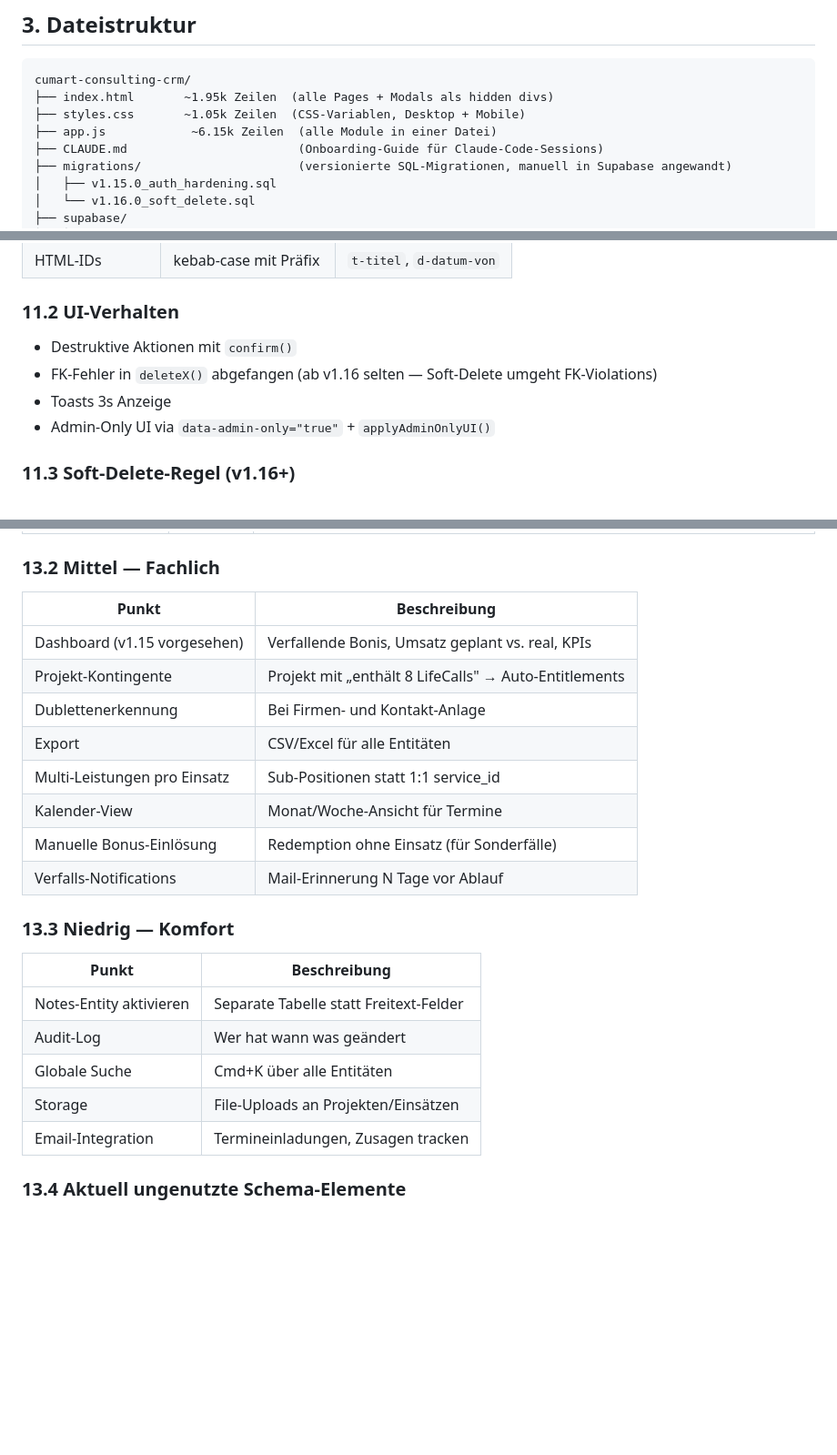
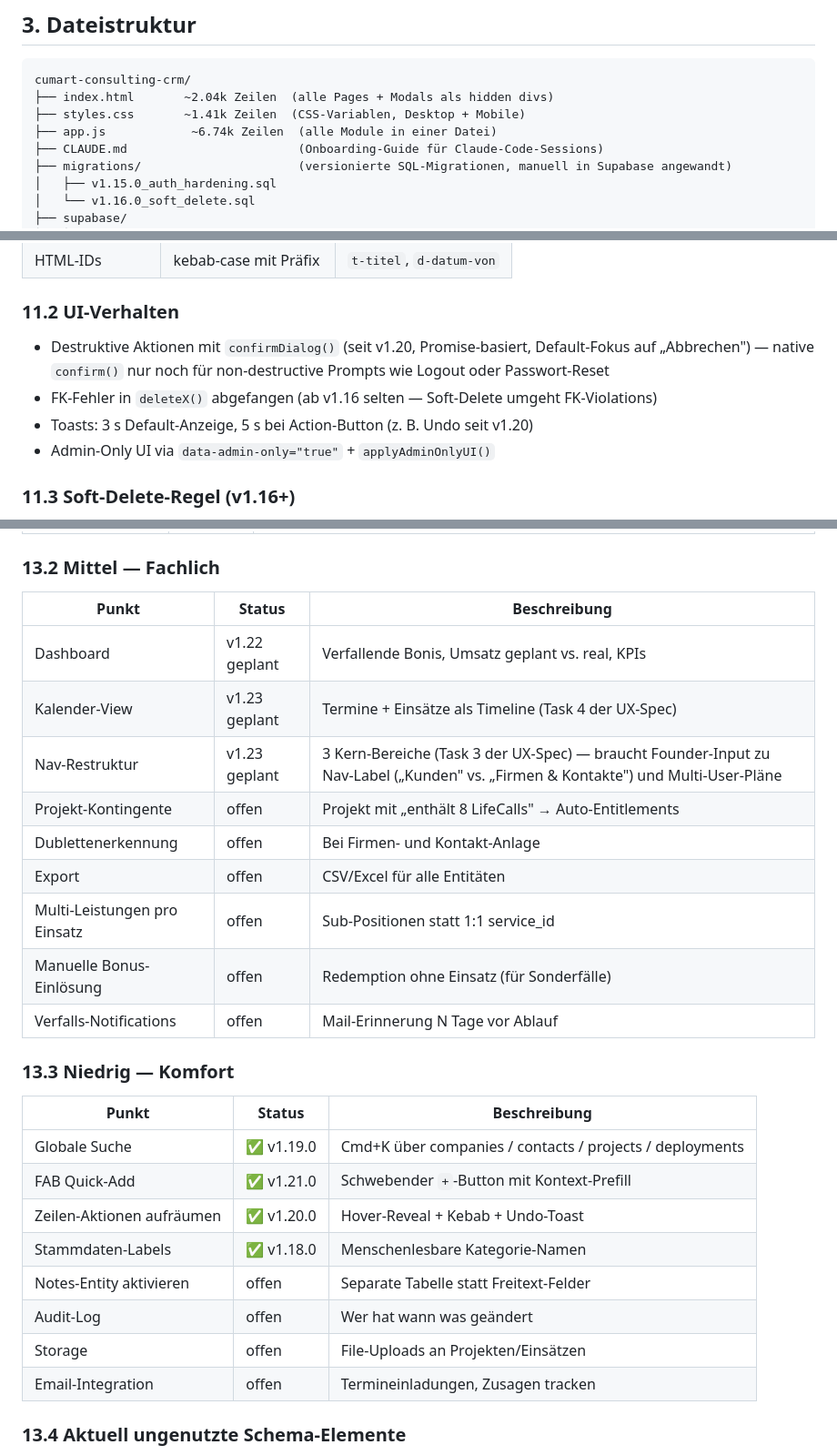
Before and after one commit to GorillaMilling66/cumart-consulting-crm, a Markdown page: architecture.md, 3 parts joined by grey strips. Shown at 91% size. Drawn GitHub-style; blank space fills up the shorter version.

Commit message:
docs: architecture.md + CLAUDE.md auf v1.21-Stand (Zeilen-Zahlen, Roadmap)
Staleness-Aufräumung vor dem v1.21-Release:
- §3 / CLAUDE.md: Zeilen-Zahlen auf Ist-Stand (app.js 6.15k → 6.74k,
  styles.css 1.05k → 1.41k, index.html 1.95k → 2.04k)
- §11.2: confirm() → confirmDialog() (v1.20), Toast-Dauer differenziert
- §13.2: Dashboard/Kalender/Nav-Restruktur mit Target-Version-Spalte
  (v1.22 / v1.23 geplant); "v1.15 vorgesehen" war stale
- §13.3: Globale Suche, FAB, Zeilen-Aktionen, Labels als ✅ markiert
  (waren als "offen" gelistet, sind längst geliefert)

Kein Code-Change, nur Doku.

````diff
--- a/architecture.md
+++ b/architecture.md
@@ -57,9 +57,9 @@ Internes CRM für Cumart Consulting zur Verwaltung von:
 
 ```
 cumart-consulting-crm/
-├── index.html       ~1.95k Zeilen  (alle Pages + Modals als hidden divs)
-├── styles.css       ~1.05k Zeilen  (CSS-Variablen, Desktop + Mobile)
-├── app.js            ~6.15k Zeilen  (alle Module in einer Datei)
+├── index.html       ~2.04k Zeilen  (alle Pages + Modals als hidden divs)
+├── styles.css       ~1.41k Zeilen  (CSS-Variablen, Desktop + Mobile)
+├── app.js            ~6.74k Zeilen  (alle Module in einer Datei)
 ├── CLAUDE.md                        (Onboarding-Guide für Claude-Code-Sessions)
 ├── migrations/                      (versionierte SQL-Migrationen, manuell in Supabase angewandt)
 │   ├── v1.15.0_auth_hardening.sql
@@ -630,9 +630,9 @@ End-to-End-Workflow in drei Stufen:
 
 ### 11.2 UI-Verhalten
 
-- Destruktive Aktionen mit `confirm()`
+- Destruktive Aktionen mit `confirmDialog()` (seit v1.20, Promise-basiert, Default-Fokus auf „Abbrechen") — native `confirm()` nur noch für non-destructive Prompts wie Logout oder Passwort-Reset
 - FK-Fehler in `deleteX()` abgefangen (ab v1.16 selten — Soft-Delete umgeht FK-Violations)
-- Toasts 3s Anzeige
+- Toasts: 3 s Default-Anzeige, 5 s bei Action-Button (z. B. Undo seit v1.20)
 - Admin-Only UI via `data-admin-only="true"` + `applyAdminOnlyUI()`
 
 ### 11.3 Soft-Delete-Regel (v1.16+)
@@ -689,26 +689,30 @@ CSS-Variablen in `:root`. Status-Farben aus `lookup_values.farbe`. Progress-Bars
 
 ### 13.2 Mittel — Fachlich
 
-| Punkt                         | Beschreibung                                           |
-|-------------------------------|--------------------------------------------------------|
-| Dashboard (v1.15 vorgesehen)  | Verfallende Bonis, Umsatz geplant vs. real, KPIs       |
-| Projekt-Kontingente           | Projekt mit „enthält 8 LifeCalls" → Auto-Entitlements  |
-| Dublettenerkennung            | Bei Firmen- und Kontakt-Anlage                         |
-| Export                        | CSV/Excel für alle Entitäten                           |
-| Multi-Leistungen pro Einsatz  | Sub-Positionen statt 1:1 service_id                    |
-| Kalender-View                 | Monat/Woche-Ansicht für Termine                        |
-| Manuelle Bonus-Einlösung      | Redemption ohne Einsatz (für Sonderfälle)              |
-| Verfalls-Notifications        | Mail-Erinnerung N Tage vor Ablauf                      |
+| Punkt                         | Status       | Beschreibung                                           |
+|-------------------------------|--------------|--------------------------------------------------------|
+| Dashboard                     | v1.22 geplant | Verfallende Bonis, Umsatz geplant vs. real, KPIs      |
+| Kalender-View                 | v1.23 geplant | Termine + Einsätze als Timeline (Task 4 der UX-Spec) |
+| Nav-Restruktur                | v1.23 geplant | 3 Kern-Bereiche (Task 3 der UX-Spec) — braucht Founder-Input zu Nav-Label („Kunden" vs. „Firmen & Kontakte") und Multi-User-Pläne |
+| Projekt-Kontingente           | offen        | Projekt mit „enthält 8 LifeCalls" → Auto-Entitlements  |
+| Dublettenerkennung            | offen        | Bei Firmen- und Kontakt-Anlage                         |
+| Export                        | offen        | CSV/Excel für alle Entitäten                           |
+| Multi-Leistungen pro Einsatz  | offen        | Sub-Positionen statt 1:1 service_id                    |
+| Manuelle Bonus-Einlösung      | offen        | Redemption ohne Einsatz (für Sonderfälle)              |
+| Verfalls-Notifications        | offen        | Mail-Erinnerung N Tage vor Ablauf                      |
 
 ### 13.3 Niedrig — Komfort
 
-| Punkt                      | Beschreibung                                           |
-|----------------------------|--------------------------------------------------------|
-| Notes-Entity aktivieren    | Separate Tabelle statt Freitext-Felder                 |
-| Audit-Log                  | Wer hat wann was geändert                              |
-| Globale Suche              | Cmd+K über alle Entitäten                              |
-| Storage                    | File-Uploads an Projekten/Einsätzen                    |
-| Email-Integration          | Termineinladungen, Zusagen tracken                     |
+| Punkt                      | Status       | Beschreibung                                           |
+|----------------------------|--------------|--------------------------------------------------------|
+| Globale Suche              | ✅ v1.19.0   | Cmd+K über companies / contacts / projects / deployments |
+| FAB Quick-Add              | ✅ v1.21.0   | Schwebender `+`-Button mit Kontext-Prefill             |
+| Zeilen-Aktionen aufräumen  | ✅ v1.20.0   | Hover-Reveal + Kebab + Undo-Toast                      |
+| Stammdaten-Labels          | ✅ v1.18.0   | Menschenlesbare Kategorie-Namen                        |
+| Notes-Entity aktivieren    | offen        | Separate Tabelle statt Freitext-Felder                 |
+| Audit-Log                  | offen        | Wer hat wann was geändert                              |
+| Storage                    | offen        | File-Uploads an Projekten/Einsätzen                    |
+| Email-Integration          | offen        | Termineinladungen, Zusagen tracken                     |
 
 ### 13.4 Aktuell ungenutzte Schema-Elemente
 
````
Also changed, not shown: CLAUDE.md (+4 -3 lines).
